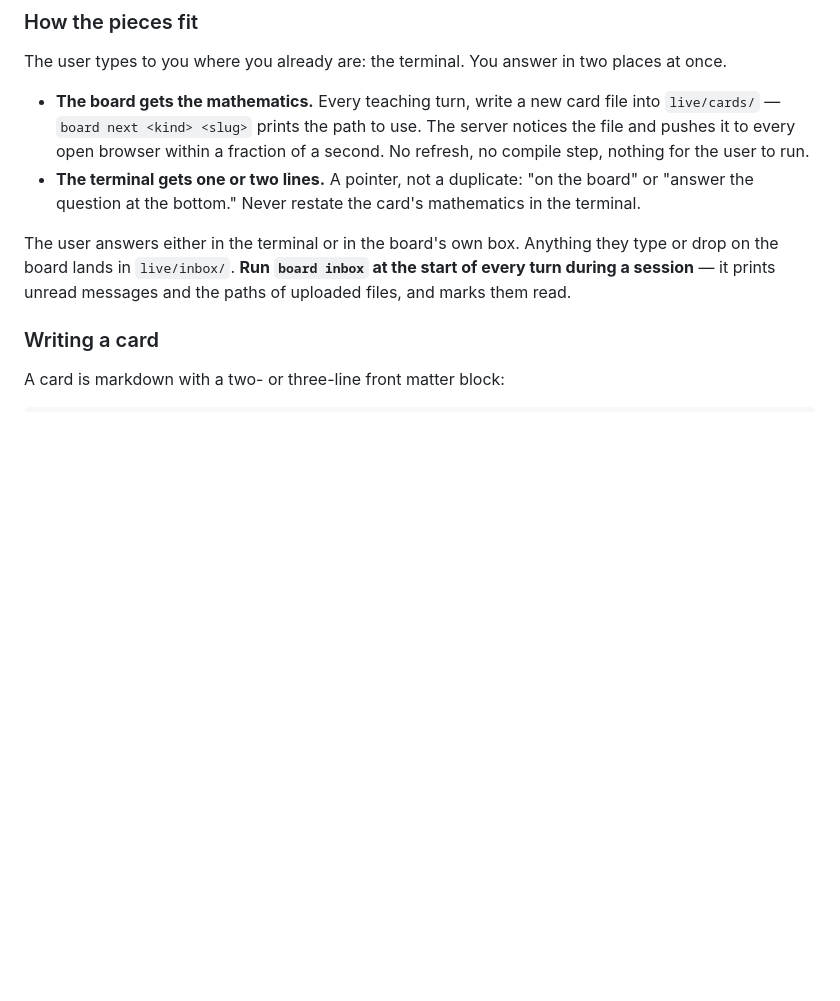
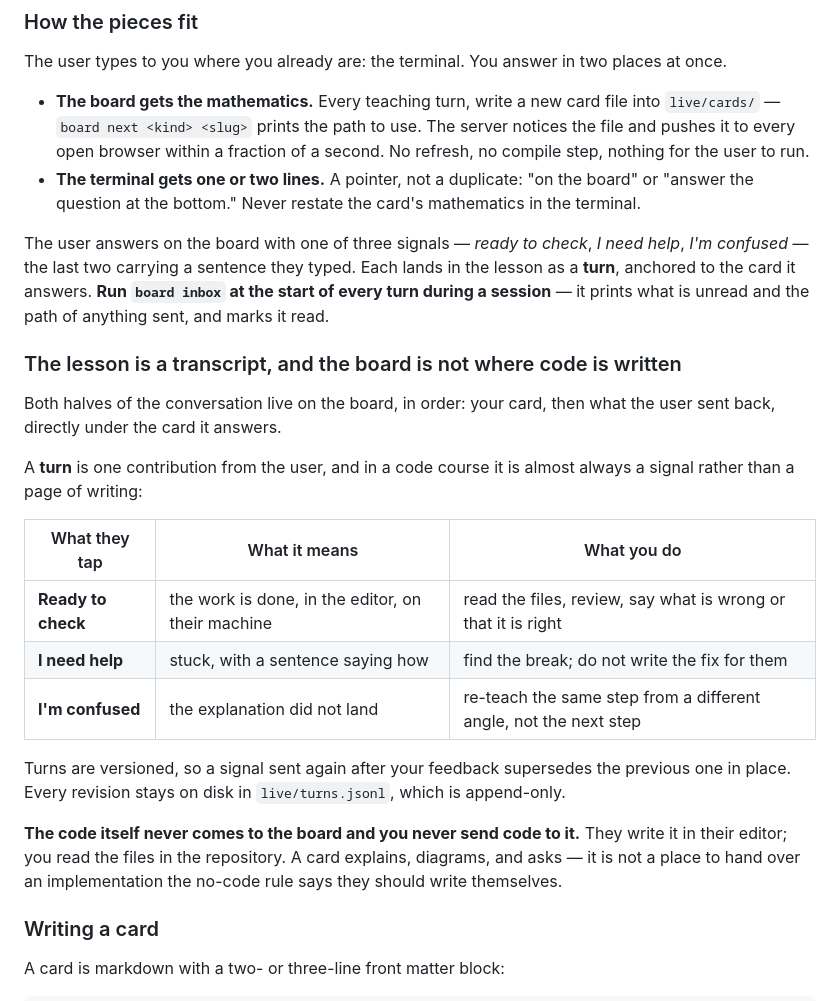
Before and after one commit to Pirate-Hunter-Zoro/libr-local-llm, a Markdown page: AI_INSTRUCTIONS.md, the part around one of its changes. Drawn GitHub-style; blank space fills up the shorter version.

```diff
--- a/AI_INSTRUCTIONS.md
+++ b/AI_INSTRUCTIONS.md
@@ -306,9 +306,31 @@ The user types to you where you already are: the terminal. You answer in two pla
 - **The terminal gets one or two lines.** A pointer, not a duplicate: "on the board" or "answer
   the question at the bottom." Never restate the card's mathematics in the terminal.
 
-The user answers either in the terminal or in the board's own box. Anything they type or drop on
-the board lands in `live/inbox/`. **Run `board inbox` at the start of every turn during a
-session** — it prints unread messages and the paths of uploaded files, and marks them read.
+The user answers on the board with one of three signals — *ready to check*, *I need help*, *I'm
+confused* — the last two carrying a sentence they typed. Each lands in the lesson as a **turn**,
+anchored to the card it answers. **Run `board inbox` at the start of every turn during a
+session** — it prints what is unread and the path of anything sent, and marks it read.
+
+### The lesson is a transcript, and the board is not where code is written
+
+Both halves of the conversation live on the board, in order: your card, then what the user sent
+back, directly under the card it answers.
+
+A **turn** is one contribution from the user, and in a code course it is almost always a signal
+rather than a page of writing:
+
+| What they tap | What it means | What you do |
+|---|---|---|
+| **Ready to check** | the work is done, in the editor, on their machine | read the files, review, say what is wrong or that it is right |
+| **I need help** | stuck, with a sentence saying how | find the break; do not write the fix for them |
+| **I'm confused** | the explanation did not land | re-teach the same step from a different angle, not the next step |
+
+Turns are versioned, so a signal sent again after your feedback supersedes the previous one in
+place. Every revision stays on disk in `live/turns.jsonl`, which is append-only.
+
+**The code itself never comes to the board and you never send code to it.** They write it in their
+editor; you read the files in the repository. A card explains, diagrams, and asks — it is not a
+place to hand over an implementation the no-code rule says they should write themselves.
 
 ### Writing a card
 
```
Also changed, not shown: other parts of AI_INSTRUCTIONS.md (+43 -9 lines).
